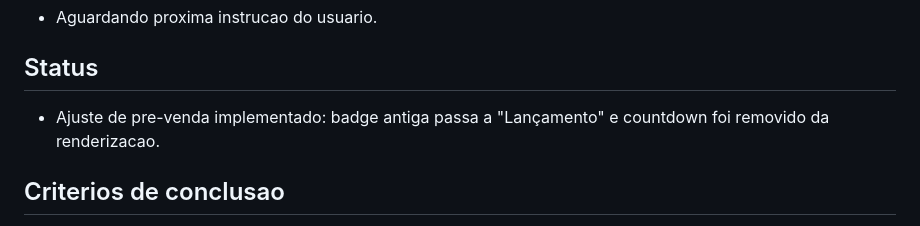
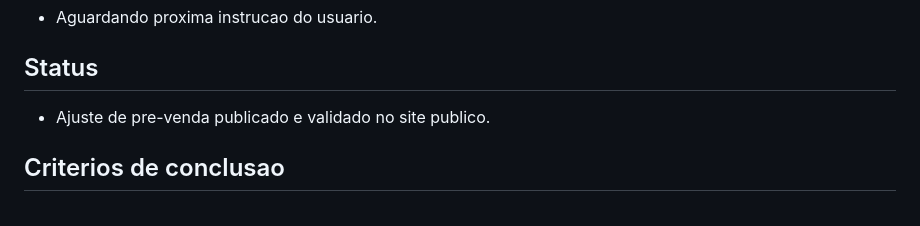
Before and after one commit to SejaVersatil/sejaversatil.github.io, a Markdown page: TASKS.md, the part around the change. GitHub-like rendering.

Commit message:
Atualiza contexto do ajuste de pre-venda

```diff
--- a/TASKS.md
+++ b/TASKS.md
@@ -6,7 +6,7 @@ Controle da tarefa atual.
 - Aguardando proxima instrucao do usuario.
 
 ## Status
-- Ajuste de pre-venda implementado: badge antiga passa a "Lançamento" e countdown foi removido da renderizacao.
+- Ajuste de pre-venda publicado e validado no site publico.
 
 ## Criterios de conclusao
 - Produtos com badge "pre-venda" ou variações devem exibir "Lançamento".
```
Also changed, not shown: CHANGELOG_CODEX.md (+2 -2 lines).
